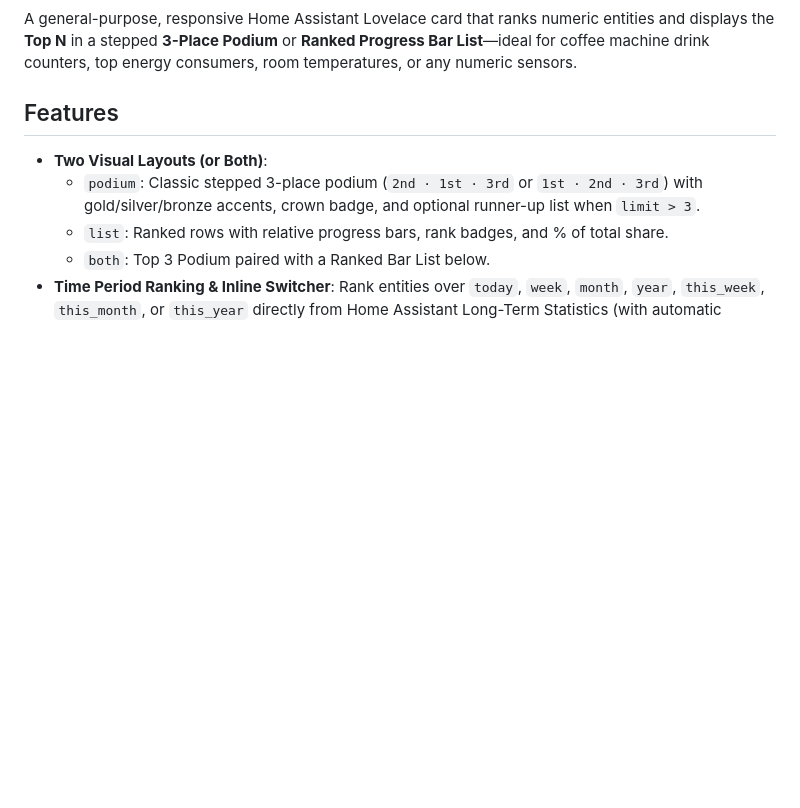
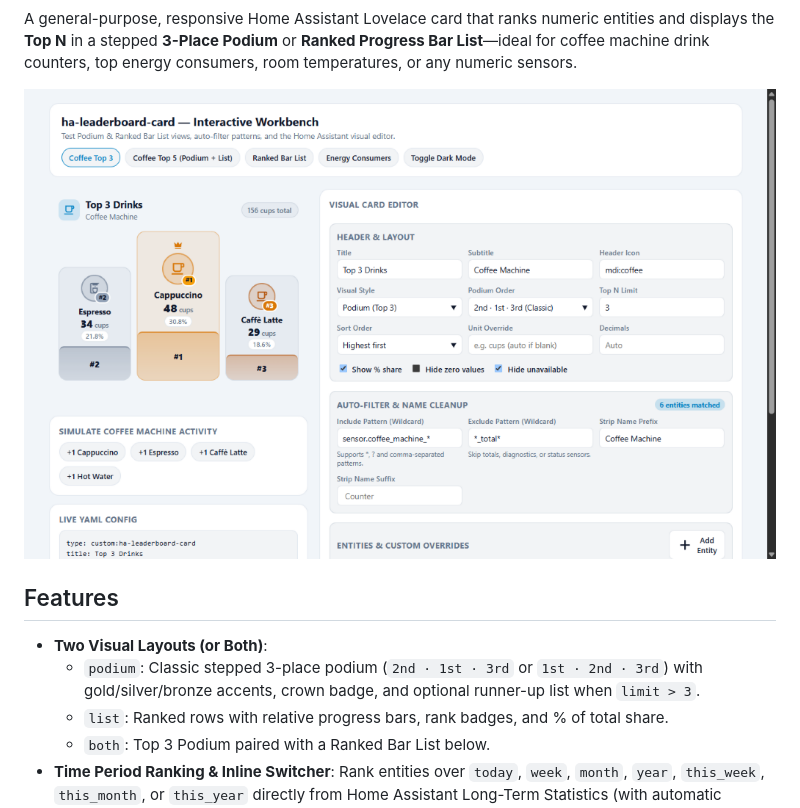
Before and after one commit to nicolasjweber/ha-leaderboard-card, a Markdown page: README.md, the part around one of its changes. GitHub-like rendering; pictures changed too: docs/preview.png (added); blank space fills up the shorter version.

Commit message:
docs: add preview screenshot to README for HACS validation

```diff
--- a/README.md
+++ b/README.md
@@ -4,6 +5,8 @@
 [![License: MIT](https://img.shields.io/badge/License-MIT-yellow.svg)](LICENSE)
 
 A general-purpose, responsive Home Assistant Lovelace card that ranks numeric entities and displays the **Top N** in a stepped **3-Place Podium** or **Ranked Progress Bar List**—ideal for coffee machine drink counters, top energy consumers, room temperatures, or any numeric sensors.
+
+![Leaderboard Card Preview](docs/preview.png)
 
 ## Features
 
```
Also changed, not shown: other parts of README.md (+1 -0 lines).
